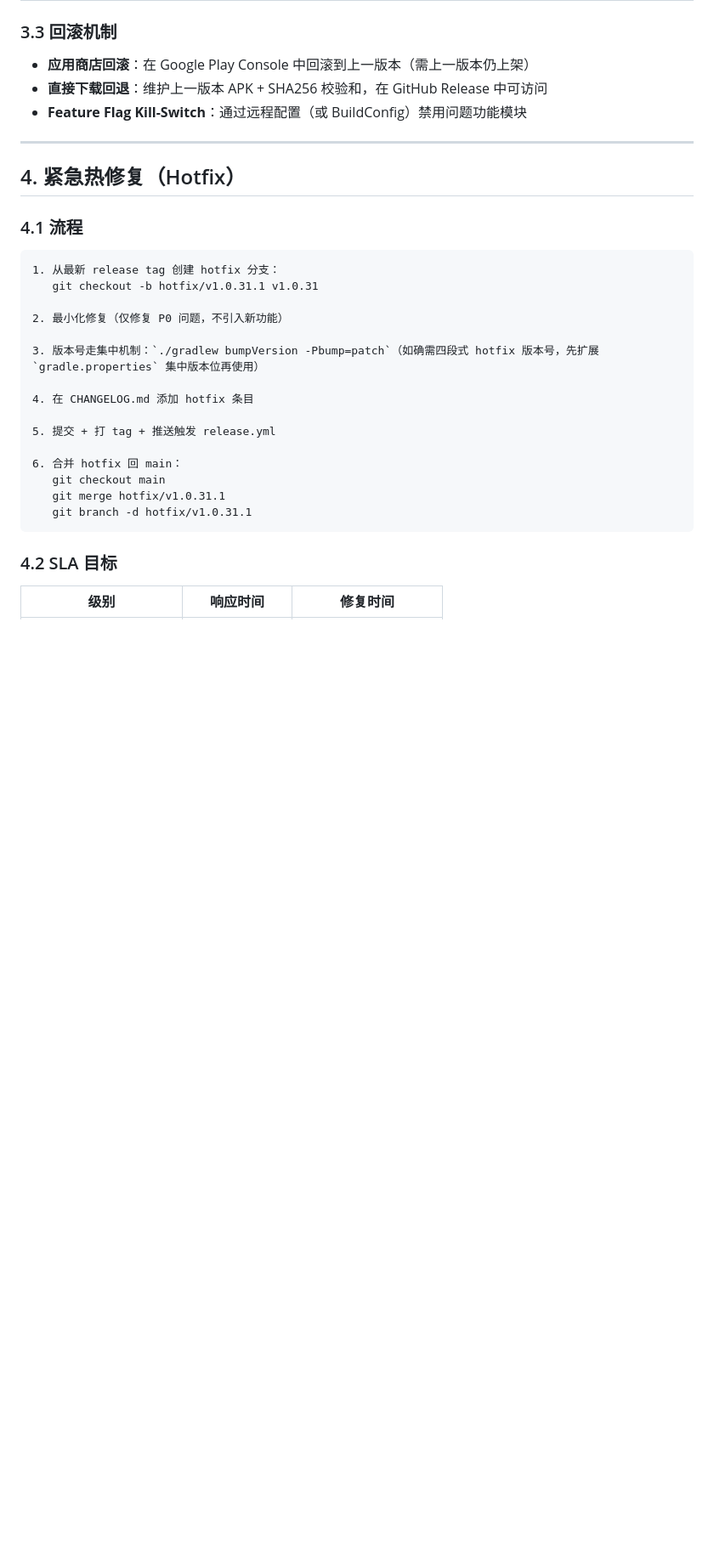
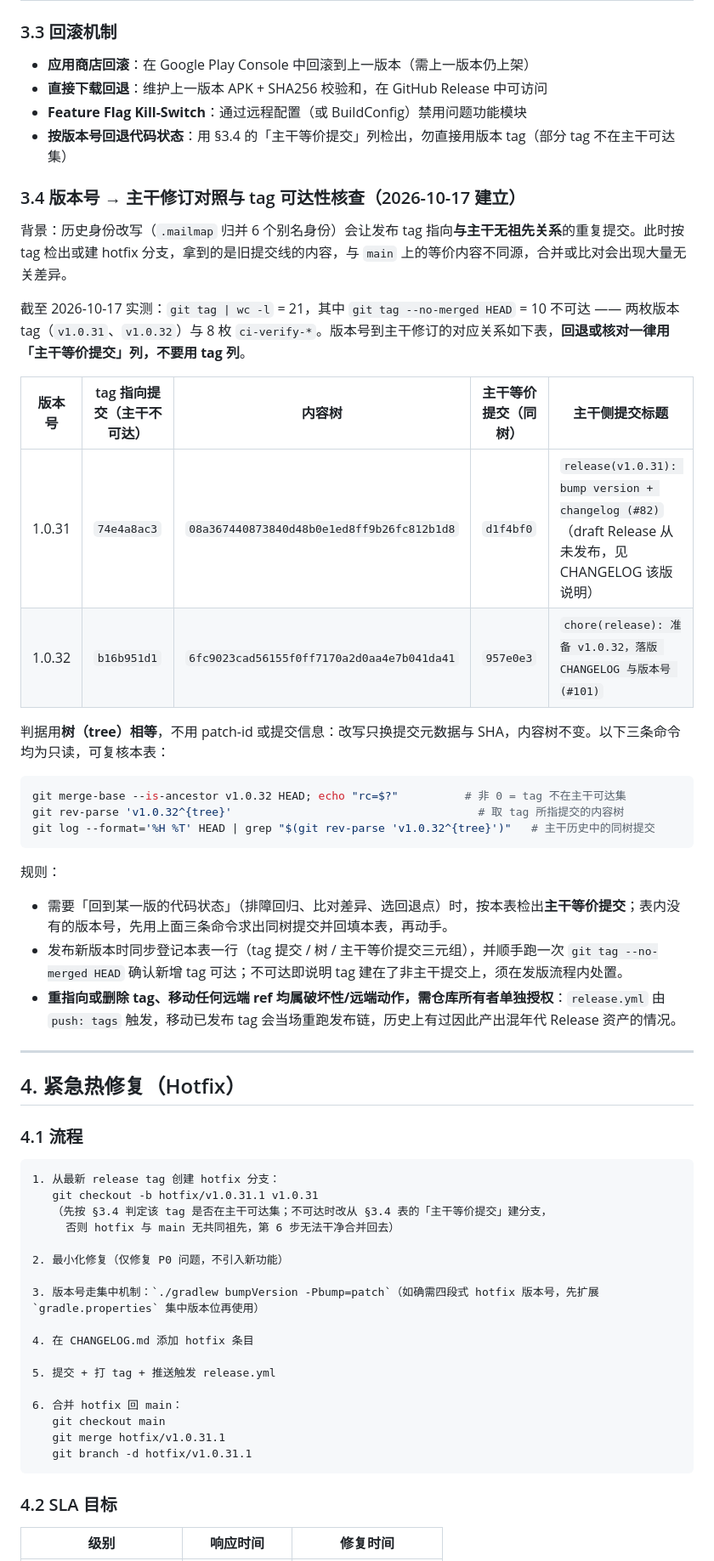
Before and after one commit to ReSerendipity/DraftPeek, a Markdown page: docs/VERSIONING.md, the part around one of its changes. Shown at 85% size. Rendered like a GitHub page; blank space fills up the shorter version.

Commit message:
docs(versioning): 建立版本号→主干修订对照，回退点不再依赖不可达 tag
v1.0.31/v1.0.32 两枚版本 tag 经历史身份改写后不在主干可达集（git tag --no-merged HEAD
= 10/21），按 tag 检出或建 hotfix 分支会拿到与 main 无共同祖先的提交。新增 §3.4 用
tree 相等判据登记三元组：v1.0.31→d1f4bf0（树 08a36744）、v1.0.32→957e0e3（树 6fc9023c），
三条只读复核命令已逐字实跑（merge-base rc=1、rev-parse 出树、同树提交命中）；§3.3 与
§4.1 改为按该表选回退点，§7 检查清单补 tag 可达性一项。重指向/删除 tag 属远端破坏性
动作，条文写明需仓库所有者单独授权，本轮未执行。

Better-Harness finding: release-version-tags-unreachable-from-main

Signed-off-by: ReSerendipity <259081123+ReSerendipity@users.noreply.github.com>

````diff
--- a/docs/VERSIONING.md
+++ b/docs/VERSIONING.md
@@ -102,6 +102,32 @@ CHANGELOG.md 遵循 Keep a Changelog 格式：
 - **应用商店回滚**：在 Google Play Console 中回滚到上一版本（需上一版本仍上架）
 - **直接下载回退**：维护上一版本 APK + SHA256 校验和，在 GitHub Release 中可访问
 - **Feature Flag Kill-Switch**：通过远程配置（或 BuildConfig）禁用问题功能模块
+- **按版本号回退代码状态**：用 §3.4 的「主干等价提交」列检出，勿直接用版本 tag（部分 tag 不在主干可达集）
+
+### 3.4 版本号 → 主干修订对照与 tag 可达性核查（2026-10-17 建立）
+
+背景：历史身份改写（`.mailmap` 归并 6 个别名身份）会让发布 tag 指向**与主干无祖先关系**的重复提交。此时按 tag 检出或建 hotfix 分支，拿到的是旧提交线的内容，与 `main` 上的等价内容不同源，合并或比对会出现大量无关差异。
+
+截至 2026-10-17 实测：`git tag | wc -l` = 21，其中 `git tag --no-merged HEAD` = 10 不可达 —— 两枚版本 tag（`v1.0.31`、`v1.0.32`）与 8 枚 `ci-verify-*`。版本号到主干修订的对应关系如下表，**回退或核对一律用「主干等价提交」列，不要用 tag 列**。
+
+| 版本号 | tag 指向提交（主干不可达） | 内容树 | 主干等价提交（同树） | 主干侧提交标题 |
+|---|---|---|---|---|
+| 1.0.31 | `74e4a8ac3` | `08a367440873840d48b0e1ed8ff9b26fc812b1d8` | `d1f4bf0` | `release(v1.0.31): bump version + changelog (#82)`（draft Release 从未发布，见 CHANGELOG 该版说明） |
+| 1.0.32 | `b16b951d1` | `6fc9023cad56155f0ff7170a2d0aa4e7b041da41` | `957e0e3` | `chore(release): 准备 v1.0.32，落版 CHANGELOG 与版本号 (#101)` |
+
+判据用**树（tree）相等**，不用 patch-id 或提交信息：改写只换提交元数据与 SHA，内容树不变。以下三条命令均为只读，可复核本表：
+
+```bash
+git merge-base --is-ancestor v1.0.32 HEAD; echo "rc=$?"          # 非 0 = tag 不在主干可达集
+git rev-parse 'v1.0.32^{tree}'                                     # 取 tag 所指提交的内容树
+git log --format='%H %T' HEAD | grep "$(git rev-parse 'v1.0.32^{tree}')"   # 主干历史中的同树提交
+```
+
+规则：
+
+- 需要「回到某一版的代码状态」（排障回归、比对差异、选回退点）时，按本表检出**主干等价提交**；表内没有的版本号，先用上面三条命令求出同树提交并回填本表，再动手。
+- 发布新版本时同步登记本表一行（tag 提交 / 树 / 主干等价提交三元组），并顺手跑一次 `git tag --no-merged HEAD` 确认新增 tag 可达；不可达即说明 tag 建在了非主干提交上，须在发版流程内处置。
+- **重指向或删除 tag、移动任何远端 ref 均属破坏性/远端动作，需仓库所有者单独授权**：`release.yml` 由 `push: tags` 触发，移动已发布 tag 会当场重跑发布链，历史上有过因此产出混年代 Release 资产的情况。
 
 ---
 
@@ -112,6 +138,8 @@ CHANGELOG.md 遵循 Keep a Changelog 格式：
 ```
 1. 从最新 release tag 创建 hotfix 分支：
    git checkout -b hotfix/v1.0.31.1 v1.0.31
+   （先按 §3.4 判定该 tag 是否在主干可达集；不可达时改从 §3.4 表的「主干等价提交」建分支，
+     否则 hotfix 与 main 无共同祖先，第 6 步无法干净合并回去）
 
 2. 最小化修复（仅修复 P0 问题，不引入新功能）
 
````
Also changed, not shown: other parts of docs/VERSIONING.md (+1 -0 lines).
